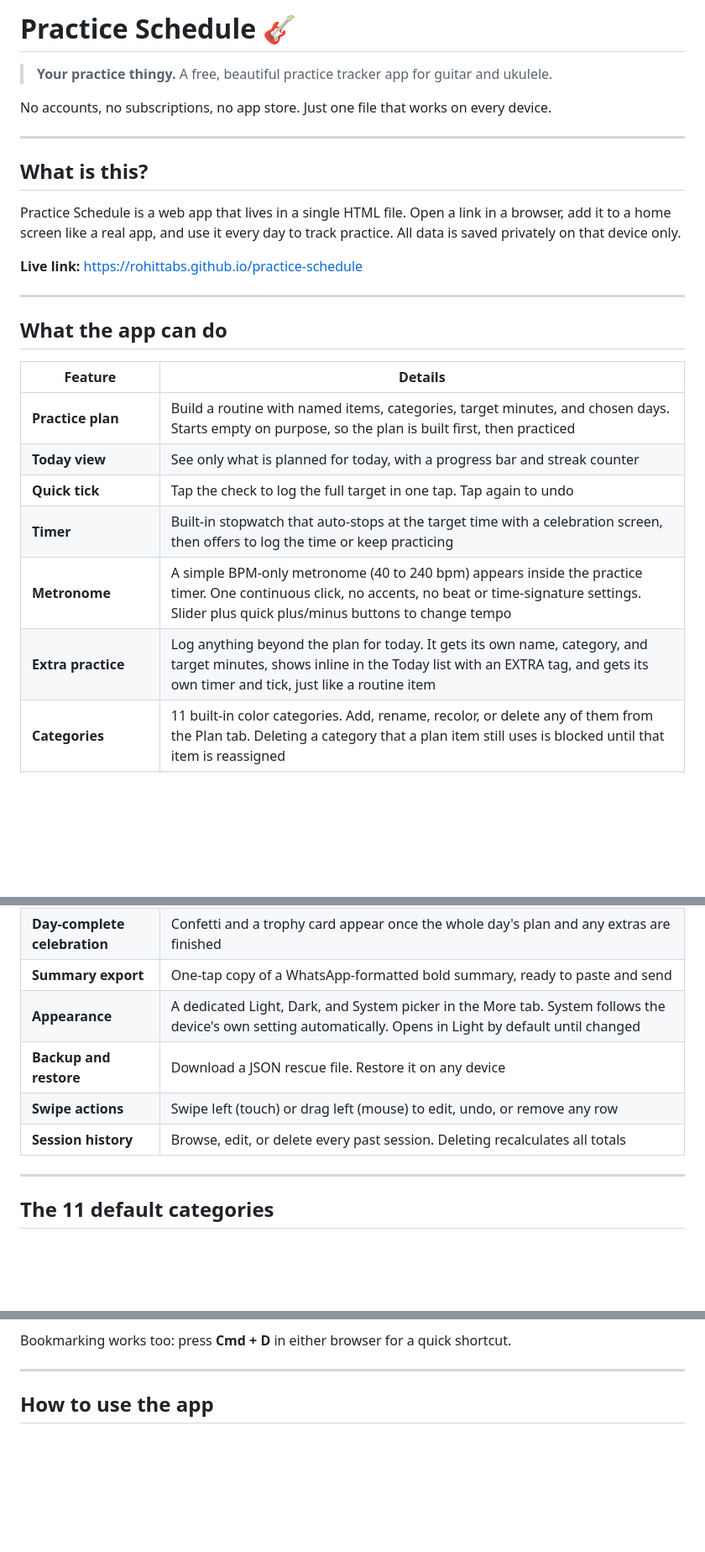
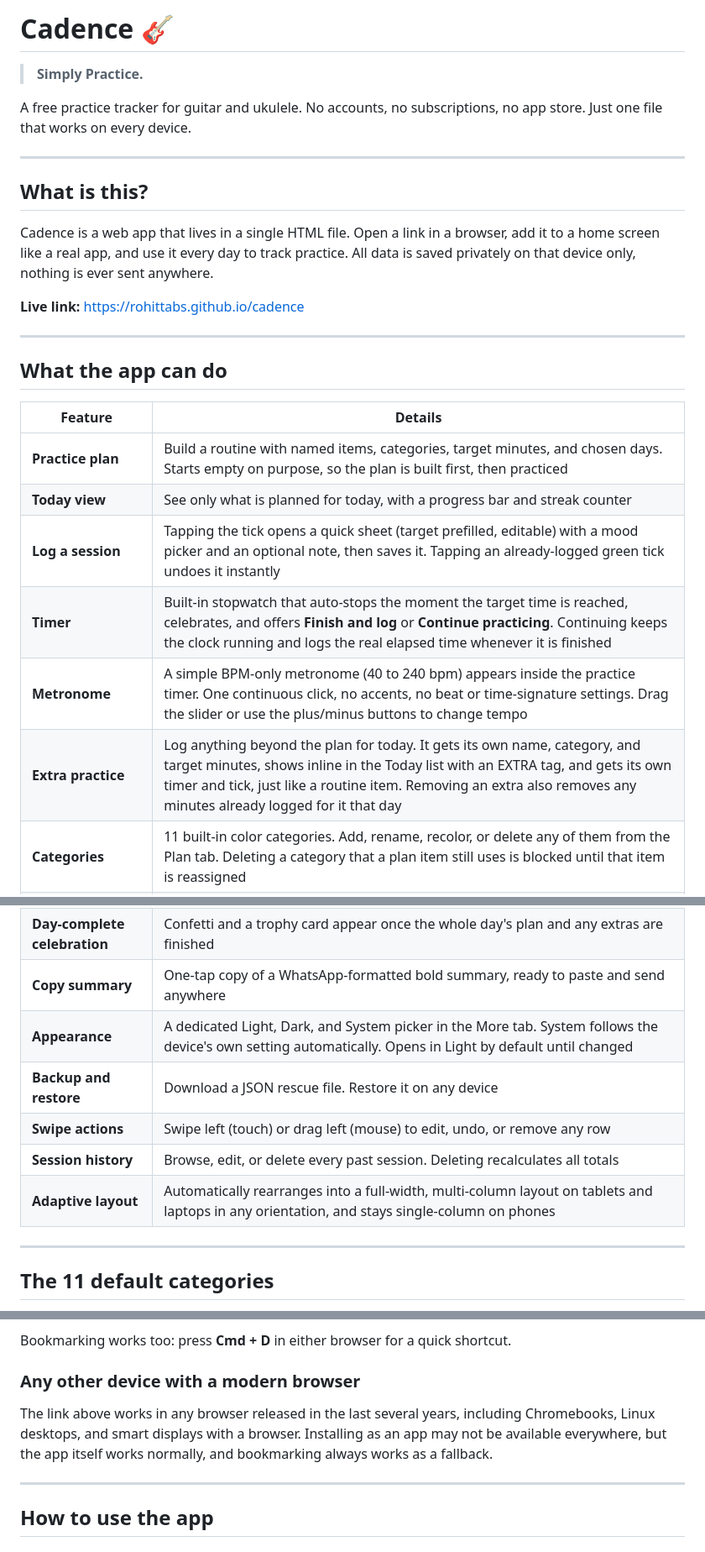
Before and after one commit to rohittabs/practice-schedule, a Markdown page: README.md, 3 parts joined by grey strips. Shown at 84% size. GitHub-like rendering; blank space fills up the shorter version.

```diff
--- a/README.md
+++ b/README.md
@@ -1,16 +1,16 @@
-# Practice Schedule 🎸
+# Cadence 🎸
 
-> **Your practice thingy.** A free, beautiful practice tracker app for guitar and ukulele.
+> **Simply Practice.**
 
-No accounts, no subscriptions, no app store. Just one file that works on every device.
+A free practice tracker for guitar and ukulele. No accounts, no subscriptions, no app store. Just one file that works on every device.
 
 ---
 
 ## What is this?
 
-Practice Schedule is a web app that lives in a single HTML file. Open a link in a browser, add it to a home screen like a real app, and use it every day to track practice. All data is saved privately on that device only.
+Cadence is a web app that lives in a single HTML file. Open a link in a browser, add it to a home screen like a real app, and use it every day to track practice. All data is saved privately on that device only, nothing is ever sent anywhere.
 
-**Live link:** https://rohittabs.github.io/practice-schedule
+**Live link:** https://rohittabs.github.io/cadence
 
 ---
 
@@ -20,21 +20,22 @@ Practice Schedule is a web app that lives in a single HTML file. Open a link in
 |---|---|
 | **Practice plan** | Build a routine with named items, categories, target minutes, and chosen days. Starts empty on purpose, so the plan is built first, then practiced |
 | **Today view** | See only what is planned for today, with a progress bar and streak counter |
-| **Quick tick** | Tap the check to log the full target in one tap. Tap again to undo |
-| **Timer** | Built-in stopwatch that auto-stops at the target time with a celebration screen, then offers to log the time or keep practicing |
-| **Metronome** | A simple BPM-only metronome (40 to 240 bpm) appears inside the practice timer. One continuous click, no accents, no beat or time-signature settings. Slider plus quick plus/minus buttons to change tempo |
-| **Extra practice** | Log anything beyond the plan for today. It gets its own name, category, and target minutes, shows inline in the Today list with an EXTRA tag, and gets its own timer and tick, just like a routine item |
+| **Log a session** | Tapping the tick opens a quick sheet (target prefilled, editable) with a mood picker and an optional note, then saves it. Tapping an already-logged green tick undoes it instantly |
+| **Timer** | Built-in stopwatch that auto-stops the moment the target time is reached, celebrates, and offers **Finish and log** or **Continue practicing**. Continuing keeps the clock running and logs the real elapsed time whenever it is finished |
+| **Metronome** | A simple BPM-only metronome (40 to 240 bpm) appears inside the practice timer. One continuous click, no accents, no beat or time-signature settings. Drag the slider or use the plus/minus buttons to change tempo |
+| **Extra practice** | Log anything beyond the plan for today. It gets its own name, category, and target minutes, shows inline in the Today list with an EXTRA tag, and gets its own timer and tick, just like a routine item. Removing an extra also removes any minutes already logged for it that day |
 | **Categories** | 11 built-in color categories. Add, rename, recolor, or delete any of them from the Plan tab. Deleting a category that a plan item still uses is blocked until that item is reassigned |
 | **Progress charts** | 30-day line chart, 8-week bar chart, category breakdown, 12-week heatmap |
 | **Streak tracking** | Daily streak with a grace-day system so one missed day does not break a long streak |
 | **Weekly goal ring** | Visual ring showing progress toward the weekly minute target |
 | **9 achievement badges** | Unlockable badges for milestones like first session, 7-day streak, 10 hours total, and more |
 | **Day-complete celebration** | Confetti and a trophy card appear once the whole day's plan and any extras are finished |
-| **Summary export** | One-tap copy of a WhatsApp-formatted bold summary, ready to paste and send |
+| **Copy summary** | One-tap copy of a WhatsApp-formatted bold summary, ready to paste and send anywhere |
 | **Appearance** | A dedicated Light, Dark, and System picker in the More tab. System follows the device's own setting automatically. Opens in Light by default until changed |
 | **Backup and restore** | Download a JSON rescue file. Restore it on any device |
 | **Swipe actions** | Swipe left (touch) or drag left (mouse) to edit, undo, or remove any row |
 | **Session history** | Browse, edit, or delete every past session. Deleting recalculates all totals |
+| **Adaptive layout** | Automatically rearranges into a full-width, multi-column layout on tablets and laptops in any orientation, and stays single-column on phones |
 
 ---
 
@@ -136,6 +140,10 @@ Bookmarking also works on either browser: press **Ctrl + D** to save a quick sho
 3. Click **Install**
 
 Bookmarking works too: press **Cmd + D** in either browser for a quick shortcut.
+
+### Any other device with a modern browser
+
+The link above works in any browser released in the last several years, including Chromebooks, Linux desktops, and smart displays with a browser. Installing as an app may not be available everywhere, but the app itself works normally, and bookmarking always works as a fallback.
 
 ---
 
```
Also changed, not shown: other parts of README.md (+40 -26 lines).
